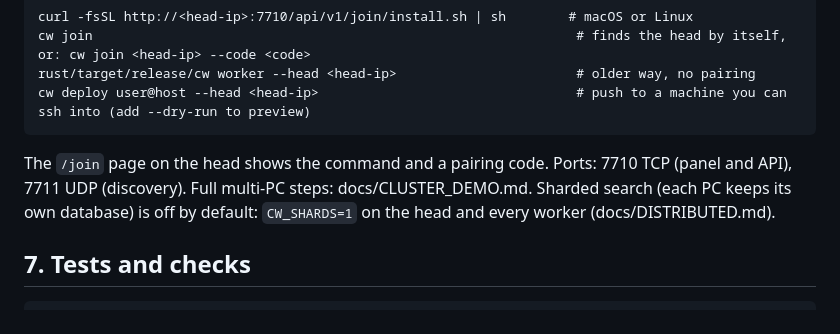
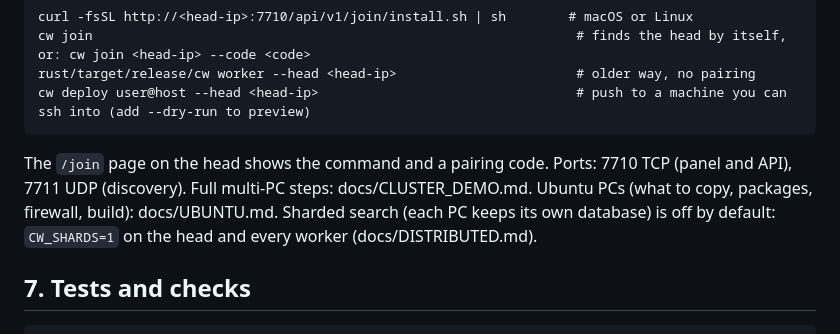
Before and after one commit to TheDivyanshShukla/cluster-kit, a Markdown page: docs/RUNNING.md, the part around the change. GitHub-like rendering.

````diff
--- a/docs/RUNNING.md
+++ b/docs/RUNNING.md
@@ -118,7 +118,7 @@ rust/target/release/cw worker --head <head-ip>                       # older way
 cw deploy user@host --head <head-ip>                                 # push to a machine you can ssh into (add --dry-run to preview)
 ```
 
-The `/join` page on the head shows the command and a pairing code. Ports: 7710 TCP (panel and API), 7711 UDP (discovery). Full multi-PC steps: docs/CLUSTER_DEMO.md. Sharded search (each PC keeps its own database) is off by default: `CW_SHARDS=1` on the head and every worker (docs/DISTRIBUTED.md).
+The `/join` page on the head shows the command and a pairing code. Ports: 7710 TCP (panel and API), 7711 UDP (discovery). Full multi-PC steps: docs/CLUSTER_DEMO.md. Ubuntu PCs (what to copy, packages, firewall, build): docs/UBUNTU.md. Sharded search (each PC keeps its own database) is off by default: `CW_SHARDS=1` on the head and every worker (docs/DISTRIBUTED.md).
 
 ## 7. Tests and checks
 
````
Also changed, not shown: README.md (+1 -1 lines), docs/UBUNTU.md (added, +114 -0 lines).
